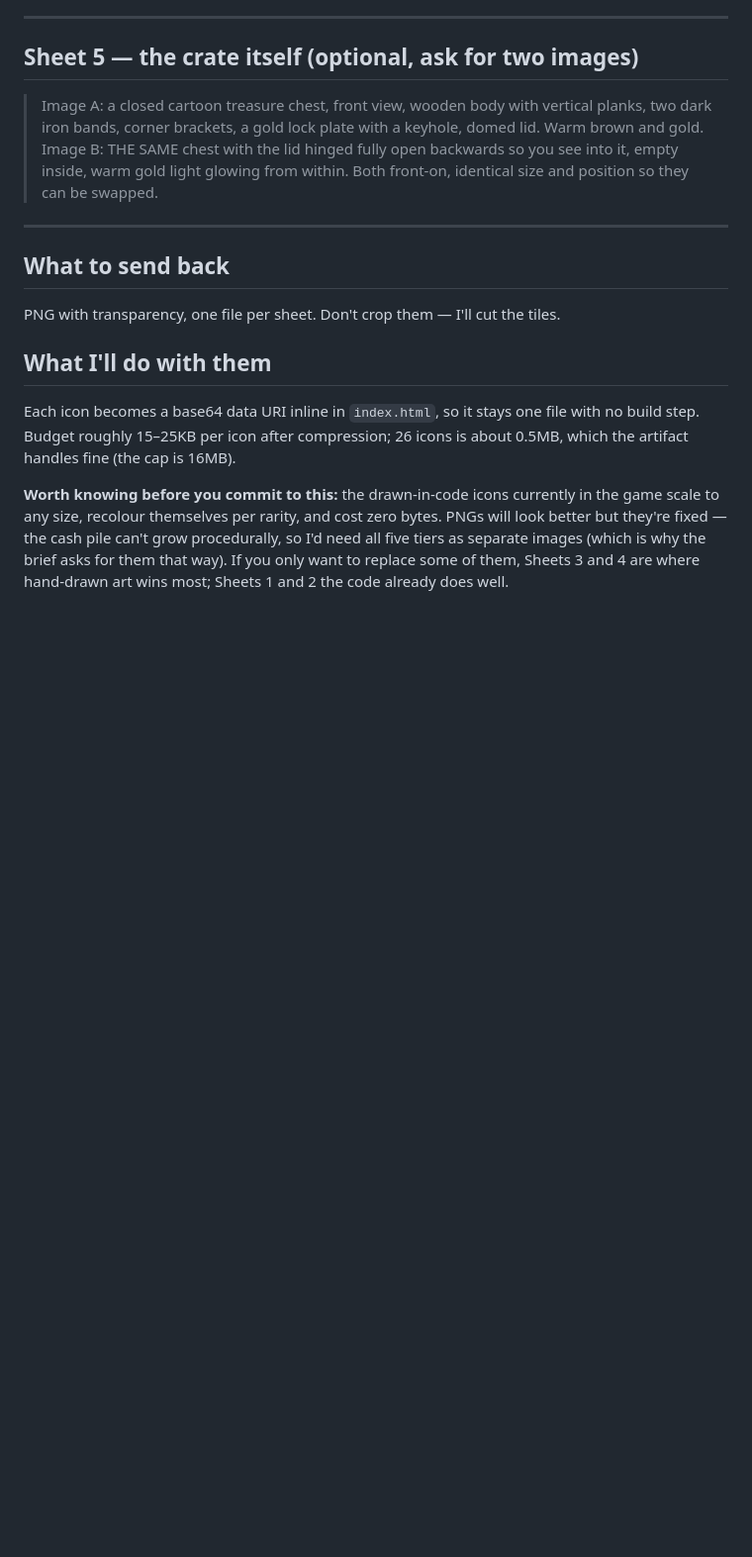
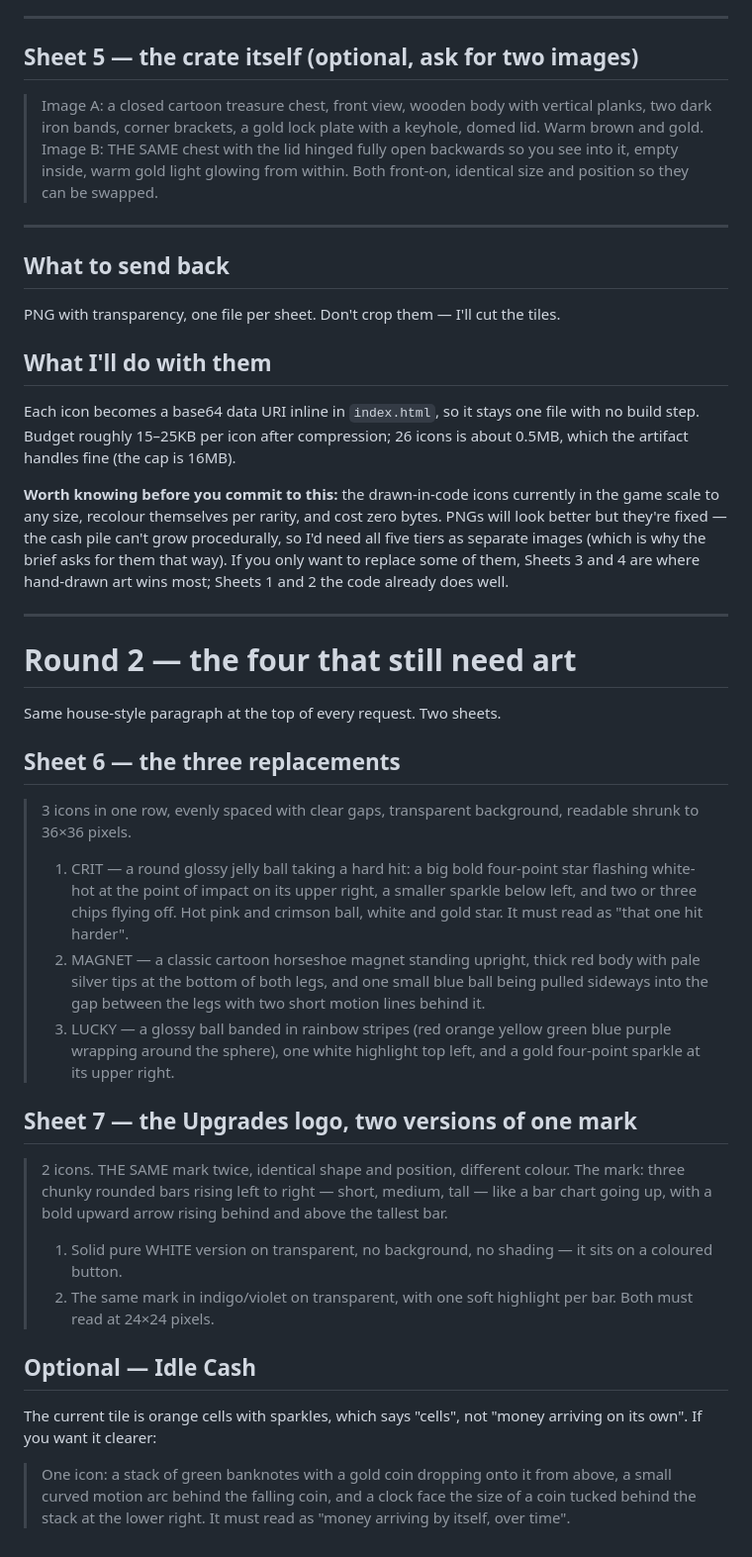
Before and after one commit to josefmargolin-commits/mitosis, a Markdown page: ICON-BRIEF.md, the part around the change. Shown at 99% size. GitHub-like rendering; blank space fills up the shorter version.

Commit message:
Add round 2 of the icon brief
The three still drawn by hand, the Upgrades mark in both a white and a
coloured version, and an optional Idle Cash that says money-over-time
rather than cells.

Co-Authored-By: Claude Opus 5 <noreply@anthropic.com>

```diff
--- a/ICON-BRIEF.md
+++ b/ICON-BRIEF.md
@@ -98,3 +98,47 @@ will look better but they're fixed — the cash pile can't grow procedurally, so
 need all five tiers as separate images (which is why the brief asks for them that
 way). If you only want to replace some of them, Sheets 3 and 4 are where hand-drawn
 art wins most; Sheets 1 and 2 the code already does well.
+
+---
+
+# Round 2 — the four that still need art
+
+Same house-style paragraph at the top of every request. Two sheets.
+
+## Sheet 6 — the three replacements
+
+> 3 icons in one row, evenly spaced with clear gaps, transparent background,
+> readable shrunk to 36×36 pixels.
+> 1. CRIT — a round glossy jelly ball taking a hard hit: a big bold four-point
+>    star flashing white-hot at the point of impact on its upper right, a smaller
+>    sparkle below left, and two or three chips flying off. Hot pink and crimson
+>    ball, white and gold star. It must read as "that one hit harder".
+> 2. MAGNET — a classic cartoon horseshoe magnet standing upright, thick red body
+>    with pale silver tips at the bottom of both legs, and one small blue ball
+>    being pulled sideways into the gap between the legs with two short motion
+>    lines behind it.
+> 3. LUCKY — a glossy ball banded in rainbow stripes (red orange yellow green blue
+>    purple wrapping around the sphere), one white highlight top left, and a gold
+>    four-point sparkle at its upper right.
+
+## Sheet 7 — the Upgrades logo, two versions of one mark
+
+> 2 icons. THE SAME mark twice, identical shape and position, different colour.
+> The mark: three chunky rounded bars rising left to right — short, medium, tall —
+> like a bar chart going up, with a bold upward arrow rising behind and above the
+> tallest bar.
+> 1. Solid pure WHITE version on transparent, no background, no shading — it sits
+>    on a coloured button.
+> 2. The same mark in indigo/violet on transparent, with one soft highlight per
+>    bar.
+> Both must read at 24×24 pixels.
+
+## Optional — Idle Cash
+
+The current tile is orange cells with sparkles, which says "cells", not "money
+arriving on its own". If you want it clearer:
+
+> One icon: a stack of green banknotes with a gold coin dropping onto it from
+> above, a small curved motion arc behind the falling coin, and a clock face the
+> size of a coin tucked behind the stack at the lower right. It must read as
+> "money arriving by itself, over time".
```
